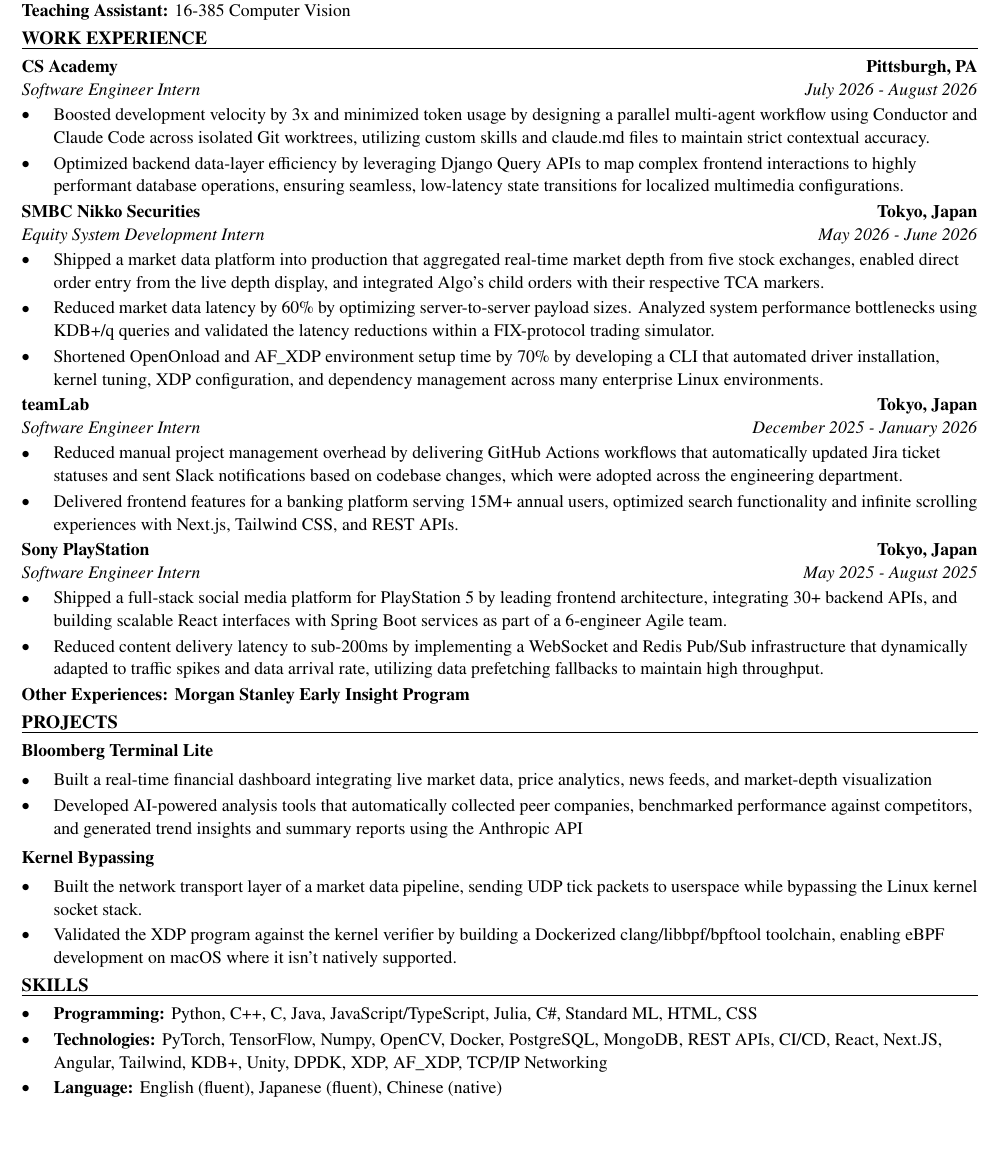
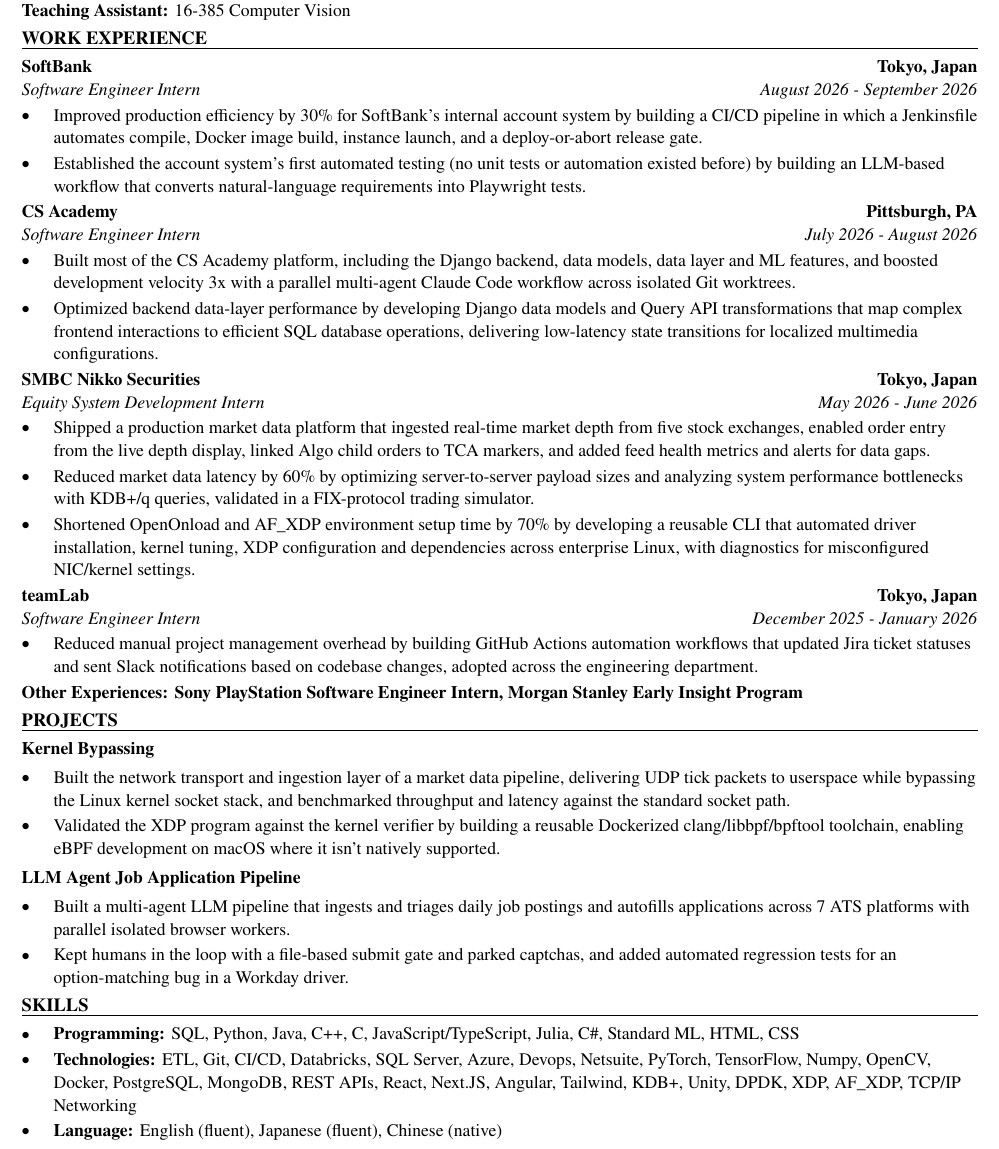
Before and after one commit to xinyichan04/resume, a LaTeX CV (resume.tex, which reads skills.tex): part of the page, cut so that both start at the same text, the shorter picture padded with empty space. Compiled offline with pdfLaTeX.

Commit message:
Tailor for ASML: Internship/Co-Op: Data Engineer (ATS score 59.3 -> 100.0)

```diff
--- a/resume.tex
+++ b/resume.tex
@@ -50,43 +50,42 @@
 \textbf{Teaching Assistant:} 16-385 Computer Vision
 
 \section*{WORK EXPERIENCE}
+\entry{SoftBank}{Tokyo, Japan}{Software Engineer Intern}{August 2026 - September 2026}
+\begin{itemize}
+  \item Improved production efficiency by 30\% for SoftBank's internal account system by building a CI/CD pipeline in which a Jenkinsfile automates compile, Docker image build, instance launch, and a deploy-or-abort release gate.
+  \item Established the account system's first automated testing (no unit tests or automation existed before) by building an LLM-based workflow that converts natural-language requirements into Playwright tests.
+\end{itemize}
+
 \entry{CS Academy}{Pittsburgh, PA}{Software Engineer Intern}{July 2026 - August 2026}
 \begin{itemize}
-  \item Boosted development velocity by 3x and minimized token usage by designing a parallel multi-agent workflow using Conductor and Claude Code across isolated Git worktrees, utilizing custom skills and claude.md files to maintain strict contextual accuracy.
-  \item Optimized backend data-layer efficiency by leveraging Django Query APIs to map complex frontend interactions to highly performant database operations, ensuring seamless, low-latency state transitions for localized multimedia configurations.
+  \item Built most of the CS Academy platform, including the Django backend, data models, data layer and ML features, and boosted development velocity 3x with a parallel multi-agent Claude Code workflow across isolated Git worktrees.
+  \item Optimized backend data-layer performance by developing Django data models and Query API transformations that map complex frontend interactions to efficient SQL database operations, delivering low-latency state transitions for localized multimedia configurations.
 \end{itemize}
 
 \entry{SMBC Nikko Securities}{Tokyo, Japan}{Equity System Development Intern}{May 2026 - June 2026}
 \begin{itemize}
-  \item Shipped a market data platform into production that aggregated real-time market depth from five stock exchanges, enabled direct order entry from the live depth display, and integrated Algo's child orders with their respective TCA markers.
-  \item Reduced market data latency by 60\% by optimizing server-to-server payload sizes. Analyzed system performance bottlenecks using KDB+/q queries and validated the latency reductions within a FIX-protocol trading simulator.
-  \item Shortened OpenOnload and AF\_XDP environment setup time by 70\% by developing a CLI that automated driver installation, kernel tuning, XDP configuration, and dependency management across many enterprise Linux environments.
+  \item Shipped a production market data platform that ingested real-time market depth from five stock exchanges, enabled order entry from the live depth display, linked Algo child orders to TCA markers, and added feed health metrics and alerts for data gaps.
+  \item Reduced market data latency by 60\% by optimizing server-to-server payload sizes and analyzing system performance bottlenecks with KDB+/q queries, validated in a FIX-protocol trading simulator.
+  \item Shortened OpenOnload and AF\_XDP environment setup time by 70\% by developing a reusable CLI that automated driver installation, kernel tuning, XDP configuration and dependencies across enterprise Linux, with diagnostics for misconfigured NIC/kernel settings.
 \end{itemize}
 
 \entry{teamLab}{Tokyo, Japan}{Software Engineer Intern}{December 2025 - January 2026}
 \begin{itemize}
-  \item Reduced manual project management overhead by delivering GitHub Actions workflows that automatically updated Jira ticket statuses and sent Slack notifications based on codebase changes, which were adopted across the engineering department.
-  \item Delivered frontend features for a banking platform serving 15M+ annual users, optimized search functionality and infinite scrolling experiences with Next.js, Tailwind CSS, and REST APIs.
+  \item Reduced manual project management overhead by building GitHub Actions automation workflows that updated Jira ticket statuses and sent Slack notifications based on codebase changes, adopted across the engineering department.
 \end{itemize}
-
-\entry{Sony PlayStation}{Tokyo, Japan}{Software Engineer Intern}{May 2025 - August 2025}
-\begin{itemize}
-  \item Shipped a full-stack social media platform for PlayStation 5 by leading frontend architecture, integrating 30+ backend APIs, and building scalable React interfaces with Spring Boot services as part of a 6-engineer Agile team.
-  \item Reduced content delivery latency to sub-200ms by implementing a WebSocket and Redis Pub/Sub infrastructure that dynamically adapted to traffic spikes and data arrival rate, utilizing data prefetching fallbacks to maintain high throughput.
-\end{itemize}
-\textbf{Other Experiences: Morgan Stanley Early Insight Program}
+\textbf{Other Experiences: Sony PlayStation Software Engineer Intern, Morgan Stanley Early Insight Program}
 
 \section*{PROJECTS}
-\textbf{Bloomberg Terminal Lite}\par\vspace{2pt}
+\textbf{Kernel Bypassing}\par\vspace{2pt}
 \begin{itemize}
-  \item Built a real-time financial dashboard integrating live market data, price analytics, news feeds, and market-depth visualization
-  \item Developed AI-powered analysis tools that automatically collected peer companies, benchmarked performance against competitors, and generated trend insights and summary reports using the Anthropic API
+  \item Built the network transport and ingestion layer of a market data pipeline, delivering UDP tick packets to userspace while bypassing the Linux kernel socket stack, and benchmarked throughput and latency against the standard socket path.
+  \item Validated the XDP program against the kernel verifier by building a reusable Dockerized clang/libbpf/bpftool toolchain, enabling eBPF development on macOS where it isn't natively supported.
 \end{itemize}
 \vspace{2pt}
-\textbf{Kernel Bypassing}\par\vspace{2pt}
+\textbf{LLM Agent Job Application Pipeline}\par\vspace{2pt}
 \begin{itemize}
-  \item Built the network transport layer of a market data pipeline, sending UDP tick packets to userspace while bypassing the Linux kernel socket stack.
-  \item Validated the XDP program against the kernel verifier by building a Dockerized clang/libbpf/bpftool toolchain, enabling eBPF development on macOS where it isn't natively supported.
+  \item Built a multi-agent LLM pipeline that ingests and triages daily job postings and autofills applications across 7 ATS platforms with parallel isolated browser workers.
+  \item Kept humans in the loop with a file-based submit gate and parked captchas, and added automated regression tests for an option-matching bug in a Workday driver.
 \end{itemize}
 
 \input{skills.tex}
--- a/skills.tex
+++ b/skills.tex
@@ -1,7 +1,7 @@
 % SKILLS section: the ONLY part the tailoring system rewrites.
 \section*{SKILLS}
 \begin{itemize}
-  \item \textbf{Programming:} Python, C++, C, Java, JavaScript/TypeScript, Julia, C\#, Standard ML, HTML, CSS
-  \item \textbf{Technologies:} PyTorch, TensorFlow, Numpy, OpenCV, Docker, PostgreSQL, MongoDB, REST APIs, CI/CD, React, Next.JS, Angular, Tailwind, KDB+, Unity, DPDK, XDP, AF\_XDP, TCP/IP Networking
+  \item \textbf{Programming:} SQL, Python, Java, C++, C, JavaScript/TypeScript, Julia, C\#, Standard ML, HTML, CSS
+  \item \textbf{Technologies:} ETL, Git, CI/CD, Databricks, SQL Server, Azure, Devops, Netsuite, PyTorch, TensorFlow, Numpy, OpenCV, Docker, PostgreSQL, MongoDB, REST APIs, React, Next.JS, Angular, Tailwind, KDB+, Unity, DPDK, XDP, AF\_XDP, TCP/IP Networking
   \item \textbf{Language:} English (fluent), Japanese (fluent), Chinese (native)
 \end{itemize}
```
